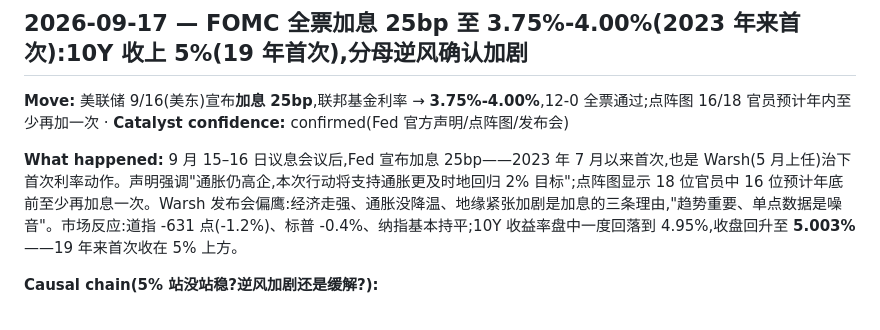
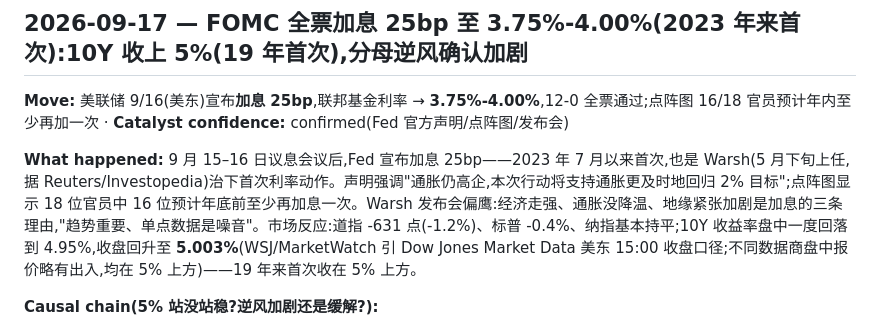
Before and after one commit to BelindaSun/stock-why-wiki, a Markdown page: industries/macro-rates.md, the part around the change. GitHub-like rendering.

Commit message:
docs: 收紧小德质检两点 — 10Y 收盘价注明 Dow Jones 口径，Warsh 上任时间精确到 5 月下旬

```diff
--- a/industries/macro-rates.md
+++ b/industries/macro-rates.md
@@ -31,7 +31,7 @@ _Last updated: 2026-09-17_ · _趋势：FOMC 加息 25bp + 10Y 收上 5%(19 年
 ## 2026-09-17 — FOMC 全票加息 25bp 至 3.75%-4.00%(2023 年来首次):10Y 收上 5%(19 年首次),分母逆风确认加剧
 **Move:** 美联储 9/16(美东)宣布**加息 25bp**,联邦基金利率 → **3.75%-4.00%**,12-0 全票通过;点阵图 16/18 官员预计年内至少再加一次  ·  **Catalyst confidence:** confirmed(Fed 官方声明/点阵图/发布会)
 
-**What happened:** 9 月 15–16 日议息会议后,Fed 宣布加息 25bp——2023 年 7 月以来首次,也是 Warsh(5 月上任)治下首次利率动作。声明强调"通胀仍高企,本次行动将支持通胀更及时地回归 2% 目标";点阵图显示 18 位官员中 16 位预计年底前至少再加息一次。Warsh 发布会偏鹰:经济走强、通胀没降温、地缘紧张加剧是加息的三条理由,"趋势重要、单点数据是噪音"。市场反应:道指 -631 点(-1.2%)、标普 -0.4%、纳指基本持平;10Y 收益率盘中一度回落到 4.95%,收盘回升至 **5.003%**——19 年来首次收在 5% 上方。
+**What happened:** 9 月 15–16 日议息会议后,Fed 宣布加息 25bp——2023 年 7 月以来首次,也是 Warsh(5 月下旬上任,据 Reuters/Investopedia)治下首次利率动作。声明强调"通胀仍高企,本次行动将支持通胀更及时地回归 2% 目标";点阵图显示 18 位官员中 16 位预计年底前至少再加息一次。Warsh 发布会偏鹰:经济走强、通胀没降温、地缘紧张加剧是加息的三条理由,"趋势重要、单点数据是噪音"。市场反应:道指 -631 点(-1.2%)、标普 -0.4%、纳指基本持平;10Y 收益率盘中一度回落到 4.95%,收盘回升至 **5.003%**(WSJ/MarketWatch 引 Dow Jones Market Data 美东 15:00 收盘口径;不同数据商盘中报价略有出入,均在 5% 上方)——19 年来首次收在 5% 上方。
 
 **Causal chain(5% 站没站稳?逆风加剧还是缓解?):**
 1. 全票加息 + 点阵图 16/18 预期年内再加 → "higher for longer" 不是说说而已,紧缩周期确认还没走完
```
